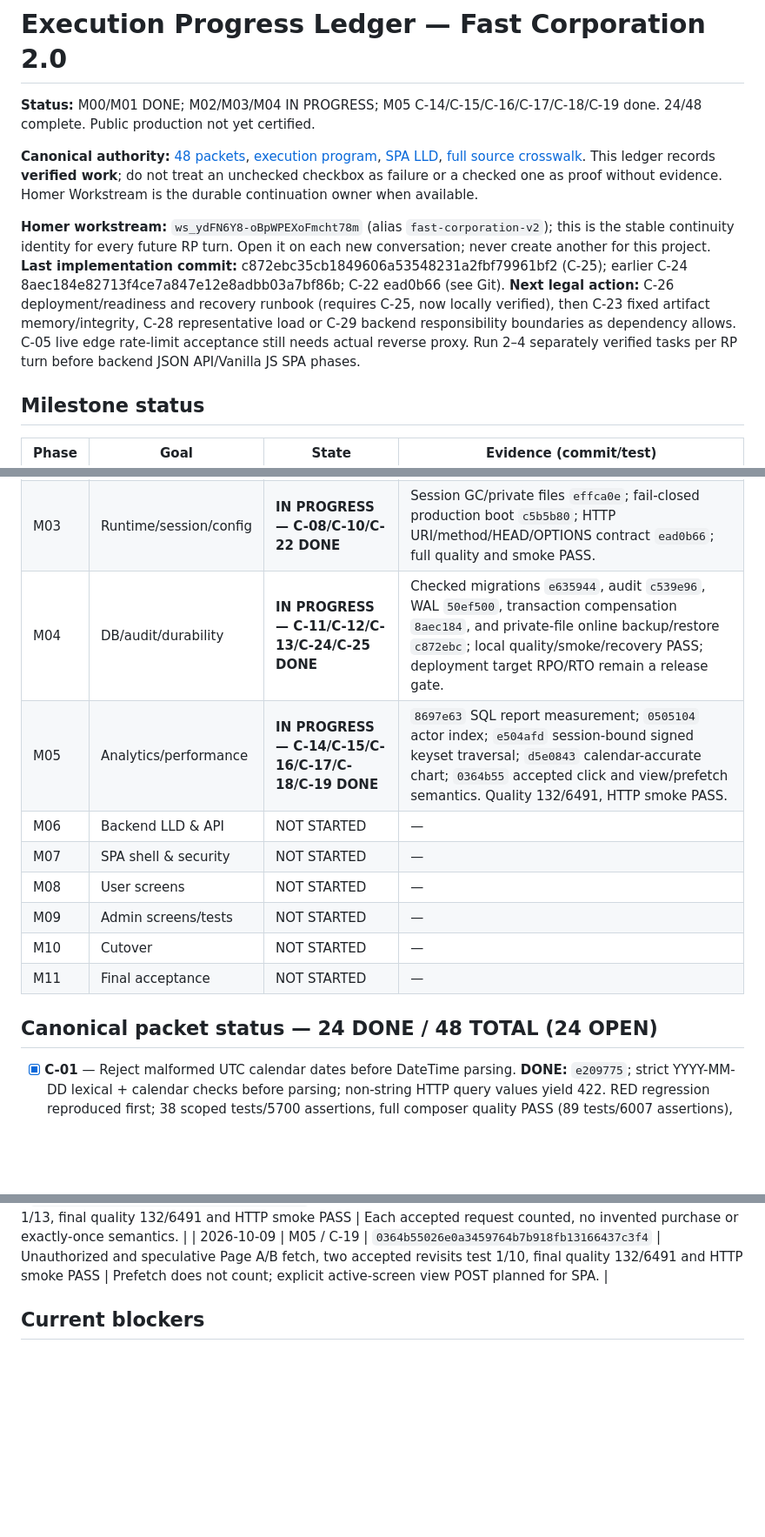
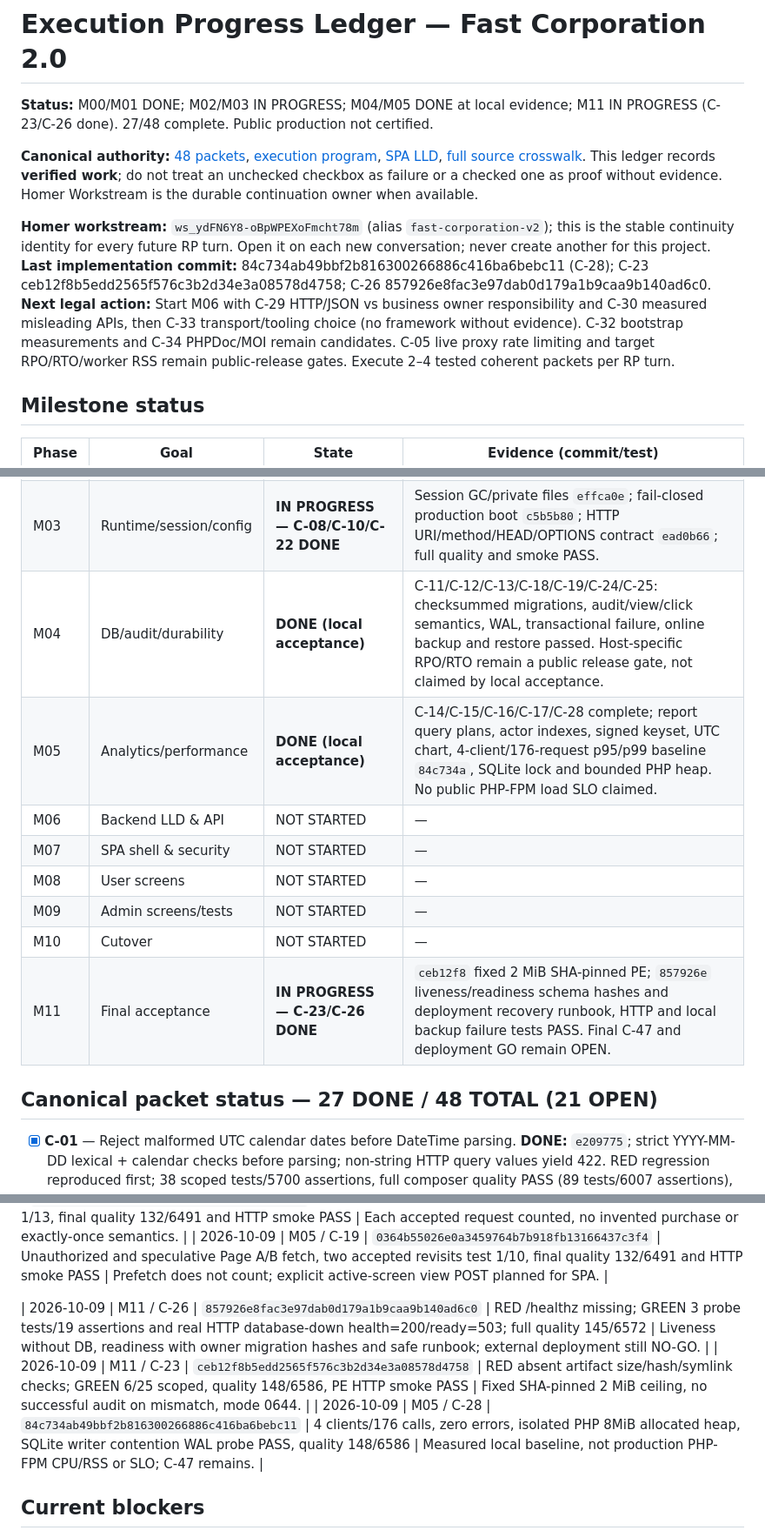
Before and after one commit to shomsy/fast-corporation-php-task, a Markdown page: docs/roadmap/EXECUTION-PROGRESS.md, 3 parts joined by grey strips. Shown at 87% size. Drawn GitHub-style; blank space fills up the shorter version.

```diff
--- a/docs/roadmap/EXECUTION-PROGRESS.md
+++ b/docs/roadmap/EXECUTION-PROGRESS.md
@@ -1,12 +1,12 @@
 # Execution Progress Ledger — Fast Corporation 2.0
 
-**Status:** M00/M01 DONE; M02/M03/M04 IN PROGRESS; M05 C-14/C-15/C-16/C-17/C-18/C-19 done. 24/48 complete. Public production not yet certified.
+**Status:** M00/M01 DONE; M02/M03 IN PROGRESS; M04/M05 DONE at local evidence; M11 IN PROGRESS (C-23/C-26 done). 27/48 complete. Public production not certified.
 
 **Canonical authority:** [48 packets](CANONICAL-REMEDIATION-PLAN.md), [execution program](EXECUTION-PROGRAM.md), [SPA LLD](FRONTEND-SPA-LLD.md), [full source crosswalk](REVIEW-TRACEABILITY.md). This ledger records **verified work**; do not treat an unchecked checkbox as failure or a checked one as proof without evidence. Homer Workstream is the durable continuation owner when available.
 
 **Homer workstream:** `ws_ydFN6Y8-oBpWPEXoFmcht78m` (alias `fast-corporation-v2`); this is the stable continuity identity for every future RP turn. Open it on each new conversation; never create another for this project.
-**Last implementation commit:** c872ebc35cb1849606a53548231a2fbf79961bf2 (C-25); earlier C-24 8aec184e82713f4ce7a847e12e8adbb03a7bf86b; C-22 ead0b66 (see Git).
-**Next legal action:** C-26 deployment/readiness and recovery runbook (requires C-25, now locally verified), then C-23 fixed artifact memory/integrity, C-28 representative load or C-29 backend responsibility boundaries as dependency allows. C-05 live edge rate-limit acceptance still needs actual reverse proxy. Run 2–4 separately verified tasks per RP turn before backend JSON API/Vanilla JS SPA phases.
+**Last implementation commit:** 84c734ab49bbf2b816300266886c416ba6bebc11 (C-28); C-23 ceb12f8b5edd2565f576c3b2d34e3a08578d4758; C-26 857926e8fac3e97dab0d179a1b9caa9b140ad6c0.
+**Next legal action:** Start M06 with C-29 HTTP/JSON vs business owner responsibility and C-30 measured misleading APIs, then C-33 transport/tooling choice (no framework without evidence). C-32 bootstrap measurements and C-34 PHPDoc/MOI remain candidates. C-05 live proxy rate limiting and target RPO/RTO/worker RSS remain public-release gates. Execute 2–4 tested coherent packets per RP turn.
 
 ## Milestone status
 
@@ -16,16 +16,16 @@
 | M01 | Confirmed correctness | **DONE — 2026-10-09** | C-01 `e209775`, C-02 `31d7484`, C-31 `c6f003d`, C-21 `6cc9e1d`; composer quality 98/98 tests, 6038 assertions; PHPStan/Deptrac/audit PASS; live HTTP smoke PASS. |
 | M02 | Security/auth | **IN PROGRESS — C-03/C-04/C-06/C-07/C-09 DONE** | C-03/C-04 `7905867`, C-06 `87cc139`, C-07 `c62a03d`; quality PASS 104 tests/6067 assertions, PHPStan/Deptrac/audit PASS; HTTP/admin CLI smoke PASS. |
 | M03 | Runtime/session/config | **IN PROGRESS — C-08/C-10/C-22 DONE** | Session GC/private files `effca0e`; fail-closed production boot `c5b5b80`; HTTP URI/method/HEAD/OPTIONS contract `ead0b66`; full quality and smoke PASS. |
-| M04 | DB/audit/durability | **IN PROGRESS — C-11/C-12/C-13/C-24/C-25 DONE** | Checked migrations `e635944`, audit `c539e96`, WAL `50ef500`, transaction compensation `8aec184`, and private-file online backup/restore `c872ebc`; local quality/smoke/recovery PASS; deployment target RPO/RTO remain a release gate. |
-| M05 | Analytics/performance | **IN PROGRESS — C-14/C-15/C-16/C-17/C-18/C-19 DONE** | `8697e63` SQL report measurement; `0505104` actor index; `e504afd` session-bound signed keyset traversal; `d5e0843` calendar-accurate chart; `0364b55` accepted click and view/prefetch semantics. Quality 132/6491, HTTP smoke PASS. |
+| M04 | DB/audit/durability | **DONE (local acceptance)** | C-11/C-12/C-13/C-18/C-19/C-24/C-25: checksummed migrations, audit/view/click semantics, WAL, transactional failure, online backup and restore passed. Host-specific RPO/RTO remain a public release gate, not claimed by local acceptance. |
+| M05 | Analytics/performance | **DONE (local acceptance)** | C-14/C-15/C-16/C-17/C-28 complete; report query plans, actor indexes, signed keyset, UTC chart, 4-client/176-request p95/p99 baseline `84c734a`, SQLite lock and bounded PHP heap. No public PHP-FPM load SLO claimed. |
 | M06 | Backend LLD & API | NOT STARTED | — |
 | M07 | SPA shell & security | NOT STARTED | — |
 | M08 | User screens | NOT STARTED | — |
 | M09 | Admin screens/tests | NOT STARTED | — |
 | M10 | Cutover | NOT STARTED | — |
-| M11 | Final acceptance | NOT STARTED | — |
+| M11 | Final acceptance | **IN PROGRESS — C-23/C-26 DONE** | `ceb12f8` fixed 2 MiB SHA-pinned PE; `857926e` liveness/readiness schema hashes and deployment recovery runbook, HTTP and local backup failure tests PASS. Final C-47 and deployment GO remain OPEN. |
 
-## Canonical packet status — 24 DONE / 48 TOTAL (24 OPEN)
+## Canonical packet status — 27 DONE / 48 TOTAL (21 OPEN)
 
 - [x] **C-01** — Reject malformed UTC calendar dates before DateTime parsing. **DONE:** `e209775`; strict YYYY-MM-DD lexical + calendar checks before parsing; non-string HTTP query values yield 422. RED regression reproduced first; 38 scoped tests/5700 assertions, full composer quality PASS (89 tests/6007 assertions), HTTP smoke PASS.
 - [x] **C-02** — Restore the entry output-buffer depth for both successful and exceptional template rendering. DONE in `31d7484`. Two regressions failed before the fix; Renderer scoped tests PASS (4/11), composer quality PASS (92 tests/6017 assertions; PHPStan/Deptrac/audit PASS), HTTP smoke PASS.
@@ -82,6 +82,10 @@
 | 2026-10-09 | M05 / C-16 | `e504afdc46a2e66b8b15cce027a30842e9df280f` | RED absent keyset API; GREEN 2 tests/197 assertions, actual HTTP cursor Next/return and tamper checks 1/76, full quality 130/6468, real HTTP smoke PASS | Session-signed filter-bound keyset, legacy explicit OFFSET retained. |
 | 2026-10-09 | M05 / C-18 | `0364b55026e0a3459764b7b918fb13166437c3f4` | Two-tab/repeat click/download and invalid-CSRF regression 1/13, final quality 132/6491 and HTTP smoke PASS | Each accepted request counted, no invented purchase or exactly-once semantics. |
 | 2026-10-09 | M05 / C-19 | `0364b55026e0a3459764b7b918fb13166437c3f4` | Unauthorized and speculative Page A/B fetch, two accepted revisits test 1/10, final quality 132/6491 and HTTP smoke PASS | Prefetch does not count; explicit active-screen view POST planned for SPA. |
+
+| 2026-10-09 | M11 / C-26 | `857926e8fac3e97dab0d179a1b9caa9b140ad6c0` | RED /healthz missing; GREEN 3 probe tests/19 assertions and real HTTP database-down health=200/ready=503; full quality 145/6572 | Liveness without DB, readiness with owner migration hashes and safe runbook; external deployment still NO-GO. |
+| 2026-10-09 | M11 / C-23 | `ceb12f8b5edd2565f576c3b2d34e3a08578d4758` | RED absent artifact size/hash/symlink checks; GREEN 6/25 scoped, quality 148/6586, PE HTTP smoke PASS | Fixed SHA-pinned 2 MiB ceiling, no successful audit on mismatch, mode 0644. |
+| 2026-10-09 | M05 / C-28 | `84c734ab49bbf2b816300266886c416ba6bebc11` | 4 clients/176 calls, zero errors, isolated PHP 8MiB allocated heap, SQLite writer contention WAL probe PASS, quality 148/6586 | Measured local baseline, not production PHP-FPM CPU/RSS or SLO; C-47 remains. |
 
 ## Current blockers
 
```
Also changed, not shown: other parts of docs/roadmap/EXECUTION-PROGRESS.md (+3 -3 lines), README.md (+1 -1 lines), docs/roadmap/RP-EXECUTION-PROMPT.md (+1 -1 lines).
